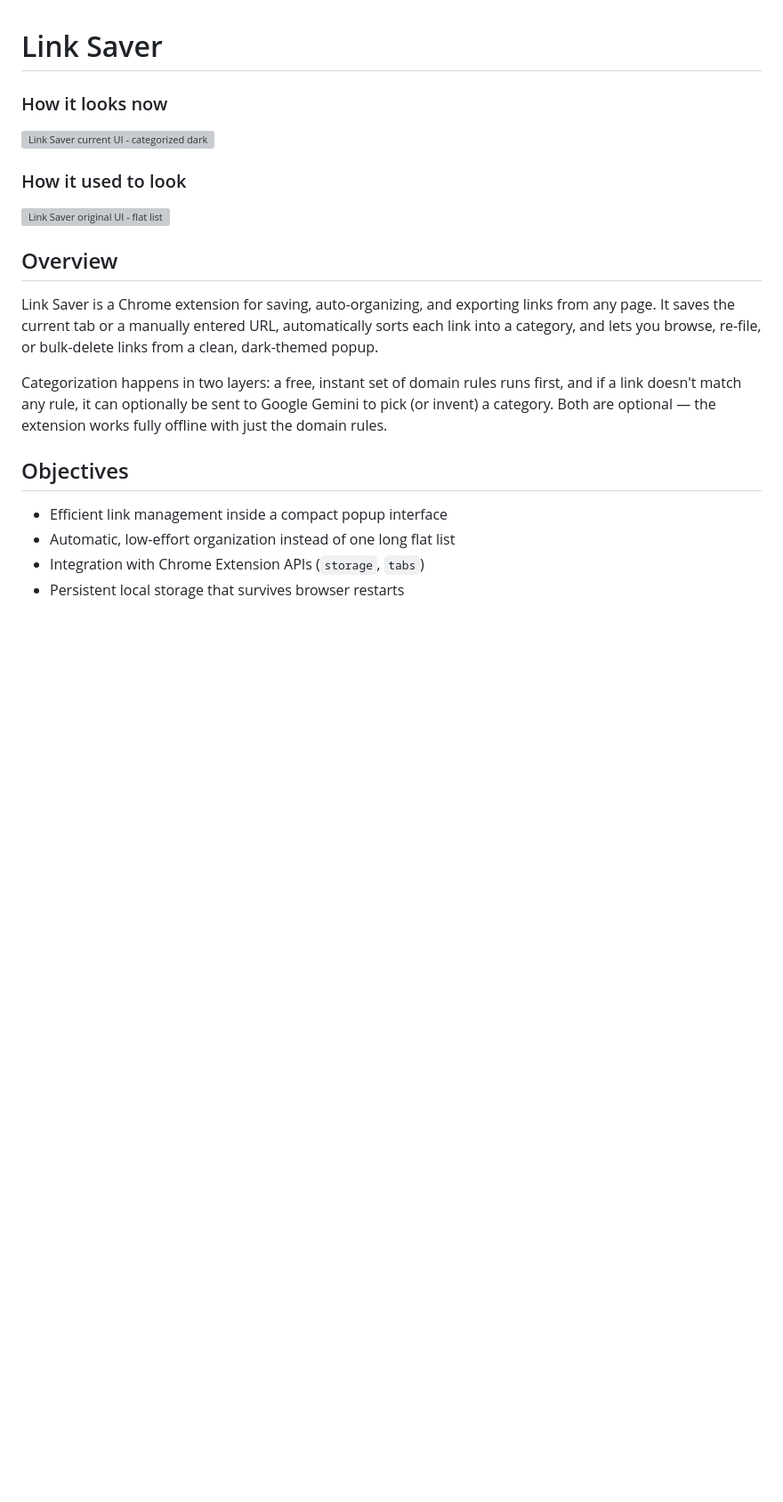
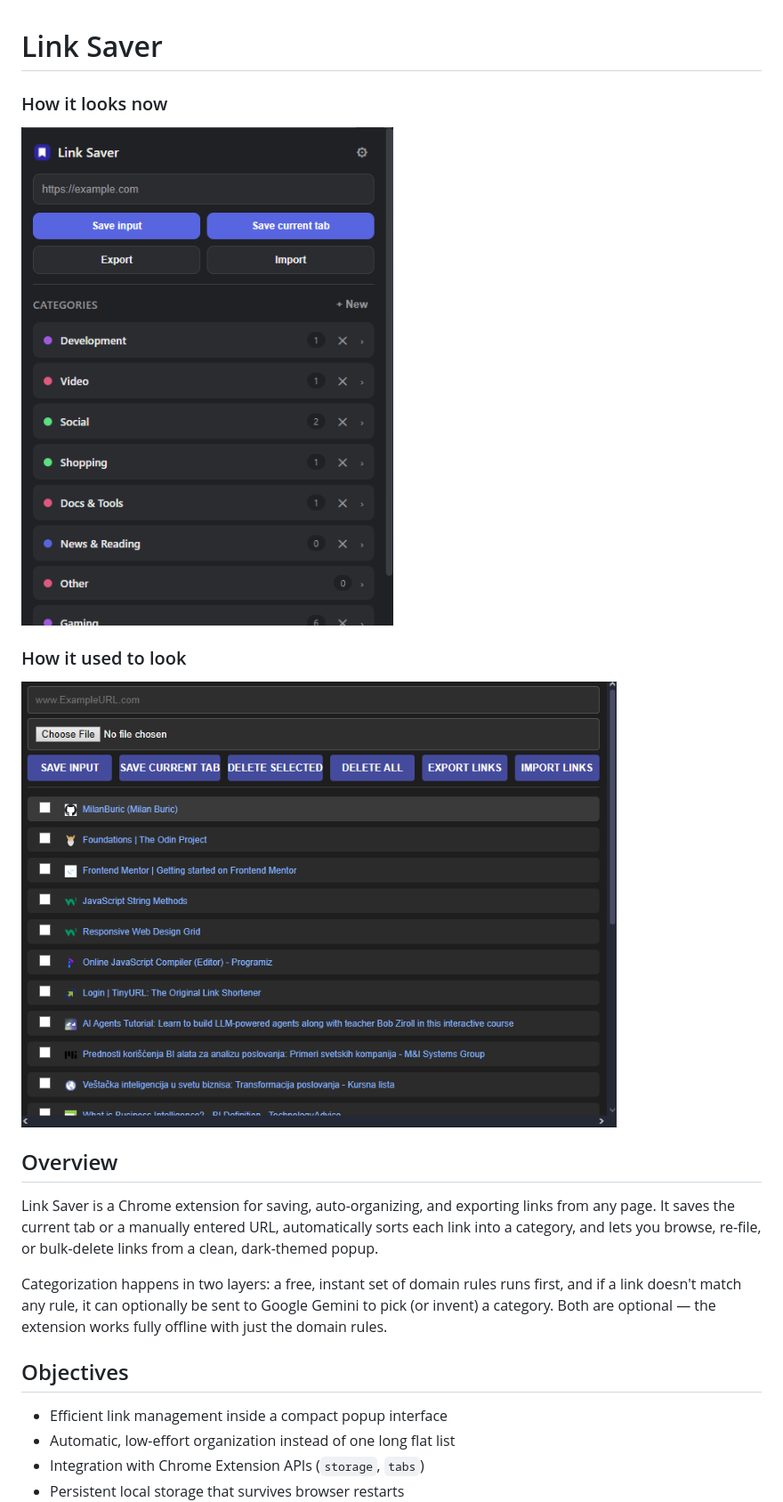
Before and after one commit to MilanBuric/Link-saver, a Markdown page: README.md, the part around the change. Shown at 89% size. GitHub-like rendering; blank space fills up the shorter version; grey boxes are pictures that could not be loaded.

Commit message:
Fix README image paths

```diff
--- a/README.md
+++ b/README.md
@@ -2,11 +2,11 @@
 
 ### How it looks now
 
-<img width="440" alt="Link Saver current UI - categorized dark theme" src="Extention/Images/how-it-looks-now.png" />
+<img width="440" alt="Link Saver current UI - categorized dark theme" src="Extention/Images/How%20it%20looks.png" />
 
 ### How it used to look
 
-<img width="669" alt="Link Saver original UI - flat list" src="Extention/Images/how-it-used-to-look.png" />
+<img width="669" alt="Link Saver original UI - flat list" src="Extention/Images/How%20it%20used%20to%20look.png" />
 
 ## Overview
 
```
